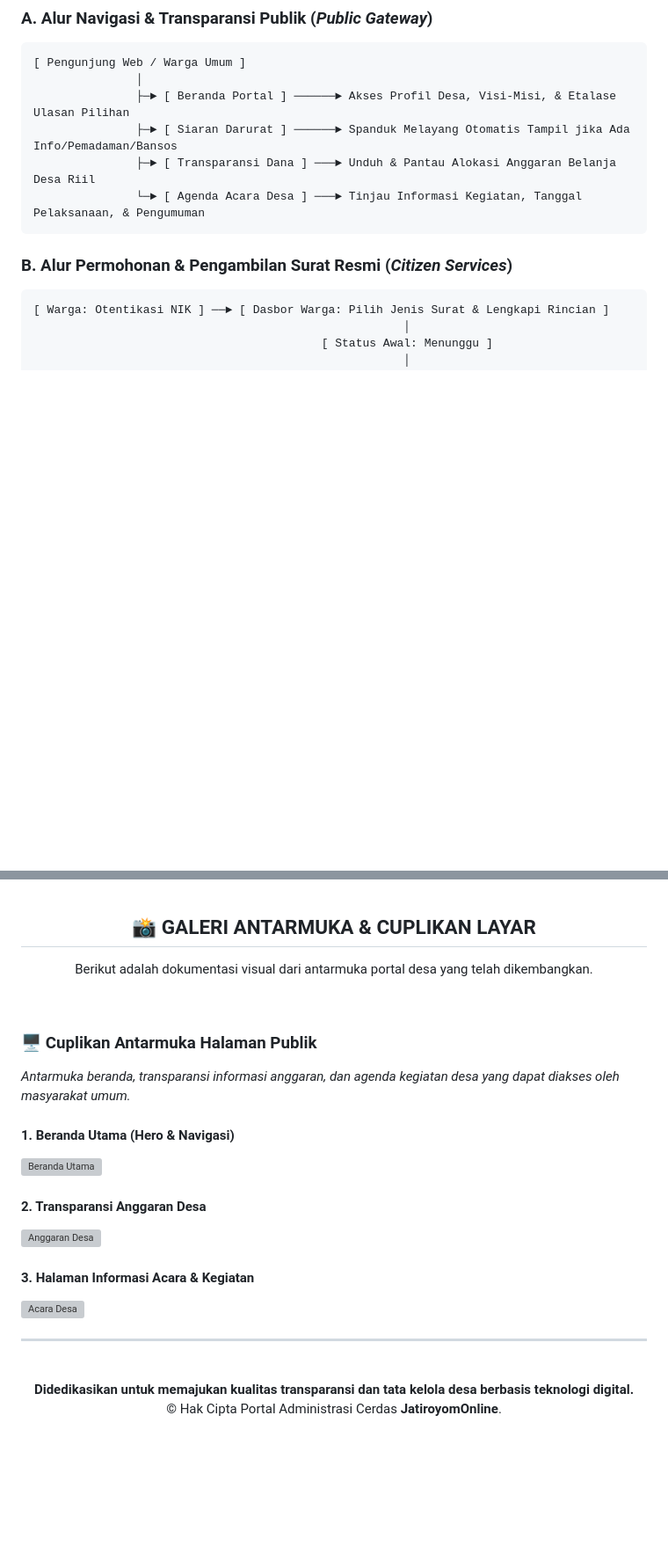
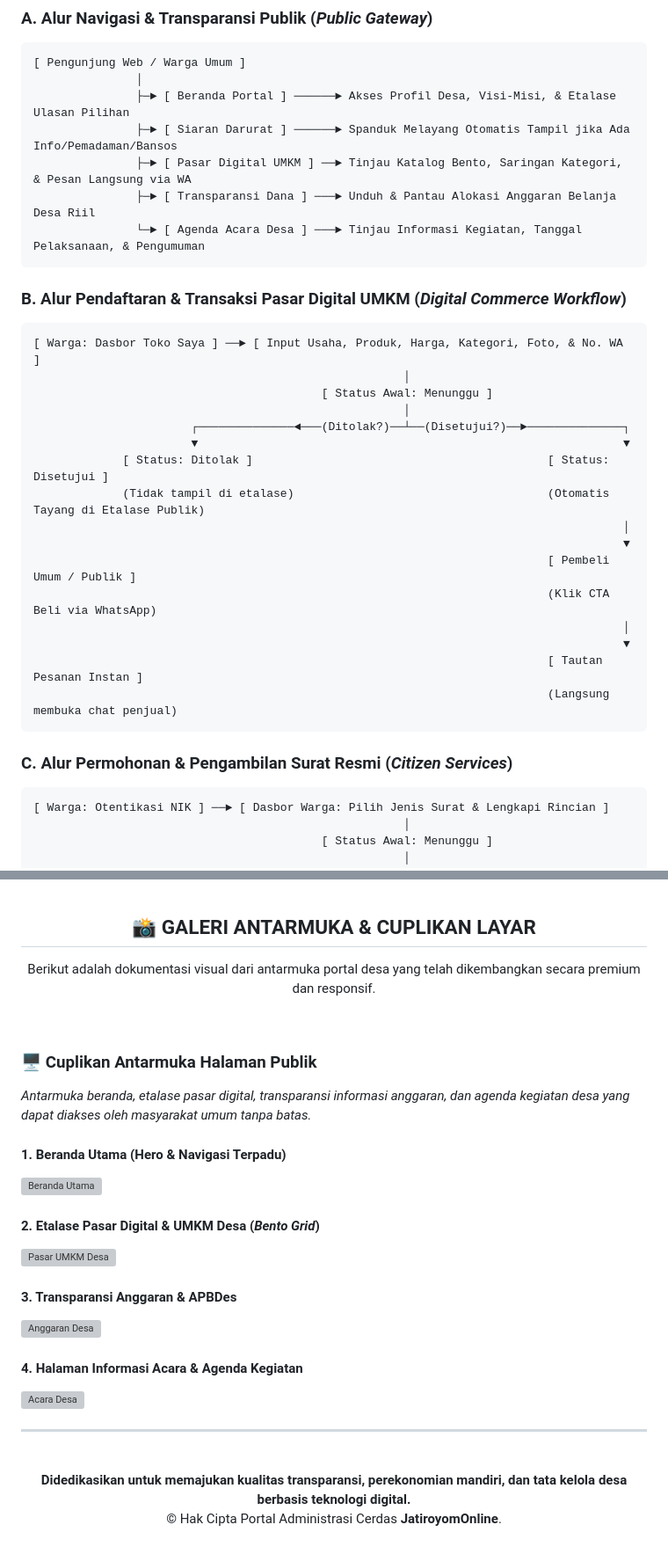
Before and after one commit to hiu-kencana-widhi/JatiroyomOnline, a Markdown page: README.md, 2 parts joined by grey strips. Shown at 88% size. GitHub-like rendering; blank space fills up the shorter version; grey boxes are pictures that could not be loaded.

````diff
--- a/README.md
+++ b/README.md
@@ -136,11 +140,32 @@ Berikut adalah pemetaan diagram alur kerja terperinci yang mencakup seluruh anta
                │
                ├─► [ Beranda Portal ] ──────► Akses Profil Desa, Visi-Misi, & Etalase Ulasan Pilihan
                ├─► [ Siaran Darurat ] ──────► Spanduk Melayang Otomatis Tampil jika Ada Info/Pemadaman/Bansos
+               ├─► [ Pasar Digital UMKM ] ──► Tinjau Katalog Bento, Saringan Kategori, & Pesan Langsung via WA
                ├─► [ Transparansi Dana ] ───► Unduh & Pantau Alokasi Anggaran Belanja Desa Riil
                └─► [ Agenda Acara Desa ] ───► Tinjau Informasi Kegiatan, Tanggal Pelaksanaan, & Pengumuman
 ```
 
-### B. Alur Permohonan & Pengambilan Surat Resmi (*Citizen Services*)
+### B. Alur Pendaftaran & Transaksi Pasar Digital UMKM (*Digital Commerce Workflow*)
+```
+[ Warga: Dasbor Toko Saya ] ──► [ Input Usaha, Produk, Harga, Kategori, Foto, & No. WA ]
+                                                      │
+                                          [ Status Awal: Menunggu ]
+                                                      │
+                       ┌──────────────◄───(Ditolak?)──┴──(Disetujui?)──►──────────────┐
+                       ▼                                                              ▼
+             [ Status: Ditolak ]                                           [ Status: Disetujui ]
+             (Tidak tampil di etalase)                                     (Otomatis Tayang di Etalase Publik)
+                                                                                      │
+                                                                                      ▼
+                                                                           [ Pembeli Umum / Publik ]
+                                                                           (Klik CTA Beli via WhatsApp)
+                                                                                      │
+                                                                                      ▼
+                                                                           [ Tautan Pesanan Instan ]
+                                                                           (Langsung membuka chat penjual)
+```
+
+### C. Alur Permohonan & Pengambilan Surat Resmi (*Citizen Services*)
 ```
 [ Warga: Otentikasi NIK ] ──► [ Dasbor Warga: Pilih Jenis Surat & Lengkapi Rincian ]
                                                       │
@@ -226,22 +251,25 @@ Berikut adalah pemetaan diagram alur kerja terperinci yang mencakup seluruh anta
 <div align="center">
 
 ## 📸 GALERI ANTARMUKA & CUPLIKAN LAYAR
-Berikut adalah dokumentasi visual dari antarmuka portal desa yang telah dikembangkan.
+Berikut adalah dokumentasi visual dari antarmuka portal desa yang telah dikembangkan secara premium dan responsif.
 
 </div>
 
 <br>
 
 ### 🖥️ Cuplikan Antarmuka Halaman Publik
-*Antarmuka beranda, transparansi informasi anggaran, dan agenda kegiatan desa yang dapat diakses oleh masyarakat umum.*
+*Antarmuka beranda, etalase pasar digital, transparansi informasi anggaran, dan agenda kegiatan desa yang dapat diakses oleh masyarakat umum tanpa batas.*
 
-#### 1. Beranda Utama (Hero & Navigasi)
+#### 1. Beranda Utama (Hero & Navigasi Terpadu)
 ![Beranda Utama](public/image/readme/public/beranda.png)
 
-#### 2. Transparansi Anggaran Desa
+#### 2. Etalase Pasar Digital & UMKM Desa (*Bento Grid*)
+![Pasar UMKM Desa](public/image/readme/public/umkm.png)
+
+#### 3. Transparansi Anggaran & APBDes
 ![Anggaran Desa](public/image/readme/public/anggaran.png)
 
-#### 3. Halaman Informasi Acara & Kegiatan
+#### 4. Halaman Informasi Acara & Agenda Kegiatan
 ![Acara Desa](public/image/readme/public/acara.png)
 
 ---
@@ -249,7 +277,7 @@ Berikut adalah dokumentasi visual dari antarmuka portal desa yang telah dikemban
 <div align="center">
 <br>
 
-**Didedikasikan untuk memajukan kualitas transparansi dan tata kelola desa berbasis teknologi digital.**
+**Didedikasikan untuk memajukan kualitas transparansi, perekonomian mandiri, dan tata kelola desa berbasis teknologi digital.**
 © Hak Cipta Portal Administrasi Cerdas **JatiroyomOnline**.
 
 </div>
````
Also changed, not shown: other parts of README.md (+21 -17 lines).
